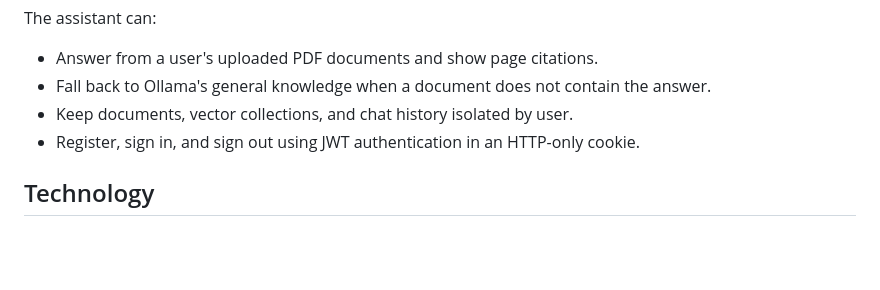
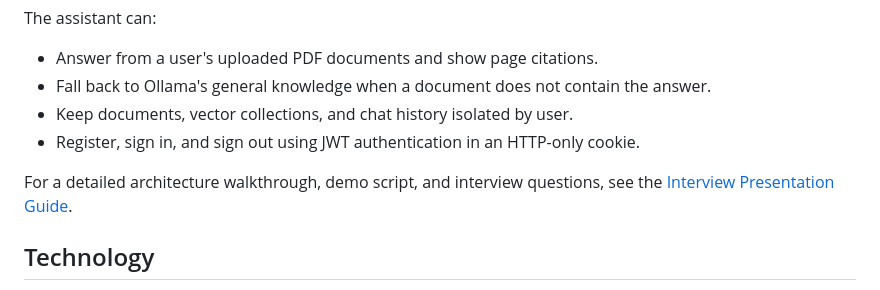
Before and after one commit to saiteja-sarvu/knowledgehub_ai, a Markdown page: README.md, the part around the change. Rendered like a GitHub page; blank space fills up the shorter version.

```diff
--- a/README.md
+++ b/README.md
@@ -8,6 +8,8 @@ The assistant can:
 - Fall back to Ollama's general knowledge when a document does not contain the answer.
 - Keep documents, vector collections, and chat history isolated by user.
 - Register, sign in, and sign out using JWT authentication in an HTTP-only cookie.
+
+For a detailed architecture walkthrough, demo script, and interview questions, see the [Interview Presentation Guide](docs/INTERVIEW_GUIDE.md).
 
 ## Technology
 
```
Also changed, not shown: docs/INTERVIEW_GUIDE.md (added, +560 -0 lines).
